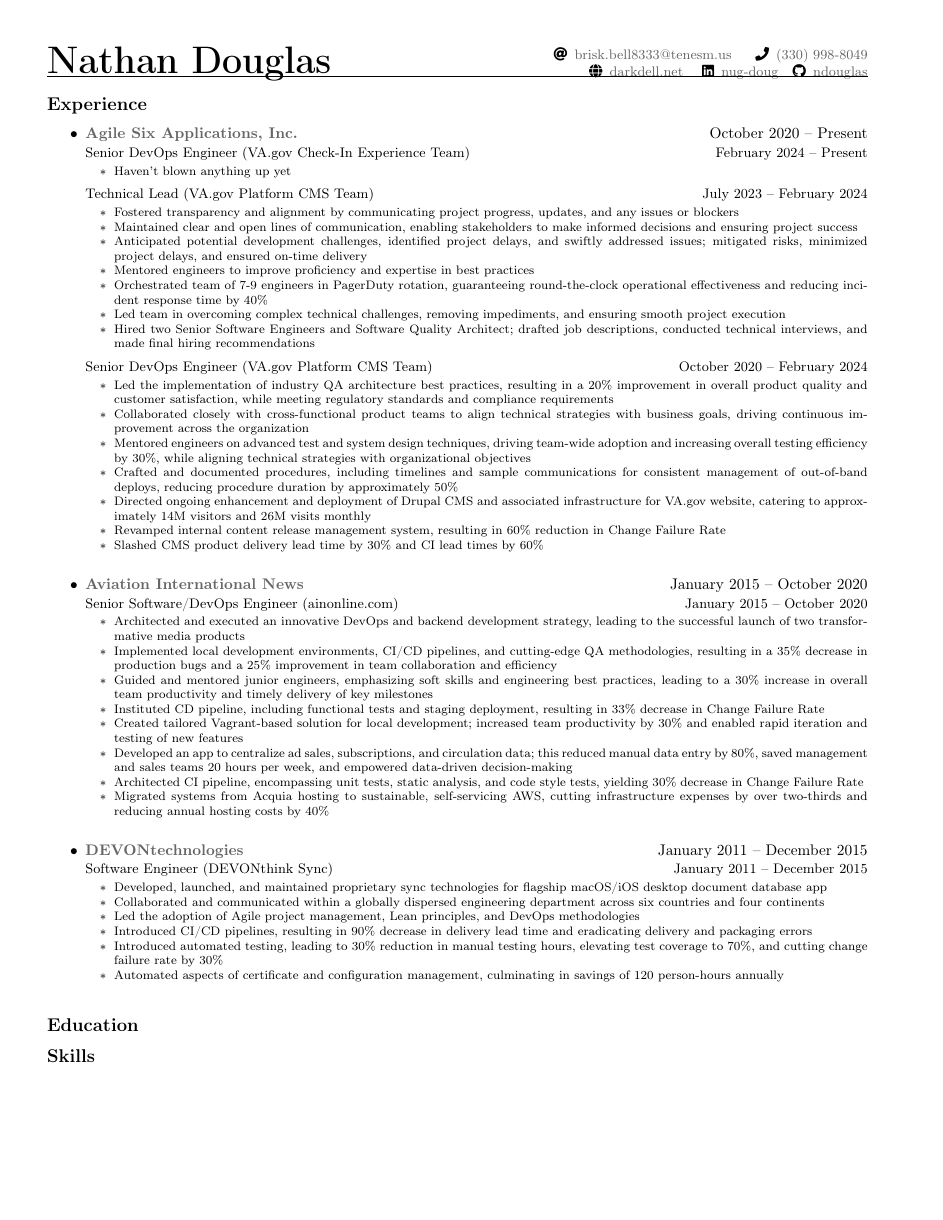
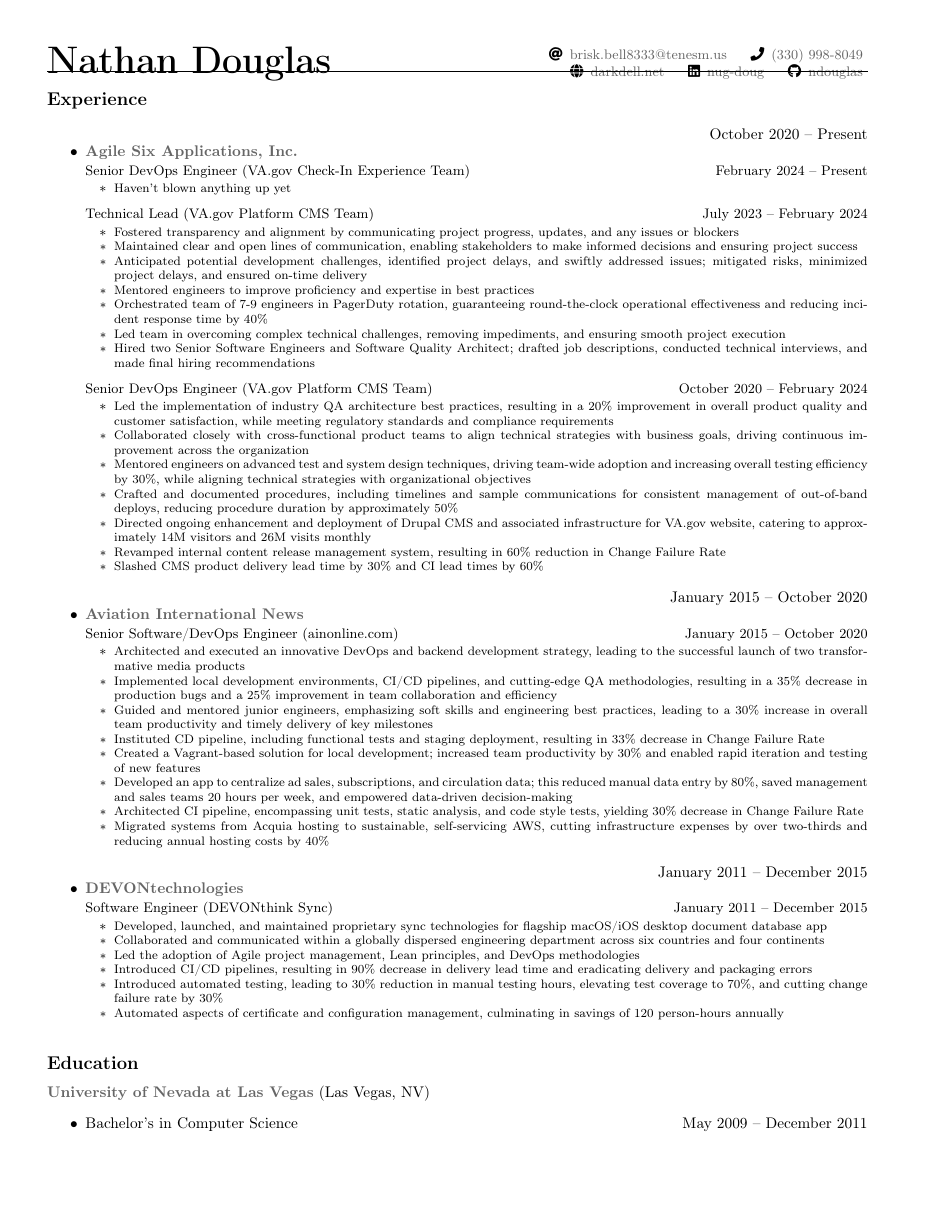
Before and after one commit to bitterbridge/resume, a LaTeX CV (resume.tex, which reads me.tex): the whole page before the commit and page 1 of 2 after it. Compiled offline with pdfLaTeX.

Commit message:
Adding skill section.

```diff
--- a/me.tex
+++ b/me.tex
@@ -46,9 +46,9 @@
 
 % My email address contact item.
 \newcommand{\myemailcontact}{%
-  \BeginAccSupp{%
-    method=pdfstringdef,%
-    space=true,%
+  \BeginAccSupp{
+    method=pdfstringdef,
+    space=true,
     ActualText={\pdfnewline Email: \myemail}
   }\normalfont \contactinfoitem{\faAt}{mailto:\myemail}{\myemail}
   \EndAccSupp{}
@@ -56,73 +56,60 @@
 
 % Phone number contact item.
 \newcommand{\myphonecontact}{%
-  \BeginAccSupp{%
-    method=pdfstringdef,%
-    ActualText={\pdfnewline Phone: \myphone}%
-  }\normalfont \contactinfoitem{\faPhone}{tel:\myphoneplain}{\myphone}%
-  \EndAccSupp{}%
+  \BeginAccSupp{
+    method=pdfstringdef,
+    ActualText={\pdfnewline Phone: \myphone}
+  }\normalfont \contactinfoitem{\faPhone}{tel:\myphoneplain}{\myphone}
+  \EndAccSupp{}
 }
 
 % Website contact item.
 \newcommand{\mywebsiteurl}{https://\mywebsite/}
 \newcommand{\mywebsitecontact}{%
-  \BeginAccSupp{%
-    method=pdfstringdef,%
-    ActualText={\pdfnewline Website: \mywebsiteurl}%
-  }\normalfont \contactinfoitem{\faGlobe}{\mywebsiteurl}{\mywebsite}%
+  \BeginAccSupp{
+    method=pdfstringdef,
+    ActualText={\pdfnewline Website: \mywebsiteurl}
+  }\normalfont \contactinfoitem{\faGlobe}{\mywebsiteurl}{\mywebsite}
   \EndAccSupp{}
 }
 
 % LinkedIn supplemental commands.
 \newcommand{\mylinkedinurl}{https://www.linkedin.com/in/\mylinkedinusername/}
 \newcommand{\mylinkedincontact}{%
-  \BeginAccSupp{%
-    method=pdfstringdef,%
-    ActualText={\pdfnewline LinkedIn: \mylinkedinurl}%
-  }\normalfont \contactinfoitem{\faLinkedin}{\mylinkedinurl}{\mylinkedinusername}%
-  \EndAccSupp{}%
+  \BeginAccSupp{
+    method=pdfstringdef,
+    ActualText={\pdfnewline LinkedIn: \mylinkedinurl}
+  }\normalfont \contactinfoitem{\faLinkedin}{\mylinkedinurl}{\mylinkedinusername}
+  \EndAccSupp{}
 }
 
 % GitHub supplemental commands.
 \newcommand{\mygithuburl}{https://github.com/\mygithubusername/}
 \newcommand{\mygithubcontact}{%
-  \BeginAccSupp{%
-    method=pdfstringdef,%
-    ActualText={\pdfnewline GitHub: \mygithuburl}%
-  }\normalfont \contactinfoitem{\faGithub}{\mygithuburl}{\mygithubusername}%
-  \EndAccSupp{}%
+  \BeginAccSupp{
+    method=pdfstringdef,
+    ActualText={\pdfnewline GitHub: \mygithuburl}
+  }\normalfont \contactinfoitem{\faGithub}{\mygithuburl}{\mygithubusername}
+  \EndAccSupp{}
 }
 
 % My name, linked to my website.
-\newcommand{\myheadername}{%
-  % Make the name very large and bold, unlike me.
-  \Huge\bfseries%
-  \myfullname%
-}
+\newcommand{\myheadername}{\Huge\bfseries\myfullname}
 
 % My contact information is a list of contact items, separated by bullet points
 % when they occur in the same line, and separated by newlines when they occur
 % on different lines.
 \newcommand{\mycontactinfo}{%
-  % Right-align the contact information.
-  \raggedleft%
-  % Negative padding on the top to make the contact information higher.
-  \vspace{-1.75em}%
-  % Let's make this text a little smaller.
-  \small%
+  \raggedleft \small
   \myemailcontact \contactinfoitemseparator \myphonecontact \\
   \mywebsitecontact \contactinfoitemseparator \mylinkedincontact \contactinfoitemseparator \mygithubcontact %
 }
 
-% Define my header
+% Define my header.
 \newcommand{\myheader}{%
-  % Create a header with my name and contact information.
-  % The name should occupy about the left half of the page, and the contact
-  % information should occupy the rest of the page.
   \noindent\begin{tabularx}{\textwidth}{@{}L R@{}}
-    \myheadername & \mycontactinfo \\
-  \end{tabularx}
-  \vspace{-0.1in}\hrule
+    \myheadername & \vspace{-1.75em}\mycontactinfo \\
+  \end{tabularx}\vspace{-0.1in}\hrule
 }
 
 % Define a list of employers and periods of employment.
@@ -137,18 +124,16 @@
 % This is a two-column table with the employer on the left and the period of
 % employment on the right.
 \newcommand{\resumeemployer}[2]{%
-  % Use a tabularx to make the table fill the entire width of the page.
   \noindent\begin{tabularx}{\linewidth}{@{}L R@{}}
-    \textbf{#1} & #2 \\
+    \item \textbf{#1} & #2 \\
   \end{tabularx}\vspace{-4pt}
 }
 
 % Define a list of roles at a given employer.
 % This will be a list of items, each of which is a resumerole command.
 \newcommand{\resumeroles}[1]{%
-  % Begin a list (not indented, no bullets, etc).
   \begin{itemize}[leftmargin=0pt, noitemsep, nosep, label={}]
-    #1
+    \item \small #1
   \end{itemize}
 }
 
@@ -156,16 +141,14 @@
 % This is a two-column table with the job title on the left, project name in
 % parentheses, and the period of the position on the right.
 \newcommand{\resumerole}[3]{%
-  \small
   \begin{tabularx}{\linewidth}{@{}L R@{}}
     #1 (#2) & #3 \\
   \end{tabularx}
 }
 
-% Define a list of resume items within a given role.
-% This will be a list of items, each of which is a resumeitem command.
+% Define a list of resume role items within a given role.
+% This will be a list of items, each of which is a resumeroleitem command.
 \newcommand{\resumeroleitems}[1]{%
-  \footnotesize
   \begin{itemize}
     #1
   \end{itemize}\vspace{6pt}
@@ -173,7 +156,7 @@
 
 % An item in a list.
 \newcommand{\resumeroleitem}[1]{%
-  \item #1 \vspace{-2pt}
+  \item \footnotesize #1 \vspace{-2pt}
 }
 
 % Define my experience
@@ -181,19 +164,19 @@
   % Begin experience list
   \resumeemployers{%
     % Begin Agile Six
-    \item \resumeemployer{\href{https://agile6.com}{Agile Six Applications, Inc.}}{October 2020 -- Present}
+    \resumeemployer{\href{https://agile6.com}{Agile Six Applications, Inc.}}{October 2020 -- Present}
     {% Begin roles at Agile Six
       \resumeroles{% List of roles at Agile Six
 
         % CIE DevOps Engineer Role
-        \item \resumerole{Senior DevOps Engineer}{VA.gov Check-In Experience Team}{February 2024 -- Present}{%
+        \resumerole{Senior DevOps Engineer}{VA.gov Check-In Experience Team}{February 2024 -- Present}{%
           \resumeroleitems{%
             \resumeroleitem{Haven't blown anything up yet}
           } % End CIE DevOps Engineer role items.
         } % End CIE DevOps Engineer Role
 
         % CMS Tech Lead Role
-        \item \resumerole{Technical Lead}{VA.gov Platform CMS Team}{July 2023 -- February 2024}{%
+        \resumerole{Technical Lead}{VA.gov Platform CMS Team}{July 2023 -- February 2024}{%
           \resumeroleitems{%
             \resumeroleitem{Fostered transparency and alignment by communicating project progress, updates, and any issues or blockers}
             \resumeroleitem{Maintained clear and open lines of communication, enabling stakeholders to make informed decisions and ensuring project success}
@@ -206,7 +189,7 @@
         }% End CMS Tech Lead Role
 
         % CMS DevOps Engineer Role
-        \item \resumerole{Senior DevOps Engineer}{VA.gov Platform CMS Team}{October 2020 -- February 2024}{%
+        \resumerole{Senior DevOps Engineer}{VA.gov Platform CMS Team}{October 2020 -- February 2024}{%
           \resumeroleitems{%
             \resumeroleitem{Led the implementation of industry QA architecture best practices, resulting in a 20\% improvement in overall product quality and customer satisfaction, while meeting regulatory standards and compliance requirements}
             \resumeroleitem{Collaborated closely with cross-functional product teams to align technical strategies with business goals, driving continuous improvement across the organization}
@@ -221,18 +204,18 @@
     }% End Agile Six
 
     % Begin Aviation International News
-    \item \resumeemployer{\href{https://www.ainonline.com/}{Aviation International News}}{January 2015 -- October 2020}
+    \resumeemployer{\href{https://www.ainonline.com/}{Aviation International News}}{January 2015 -- October 2020}
     {% Begin roles at Aviation International News
       \resumeroles{% List of roles at Aviation International News
 
         % Senior Software/DevOps Engineer Role
-        \item \resumerole{Senior Software/DevOps Engineer}{ainonline.com}{January 2015 -- October 2020}{%
+        \resumerole{Senior Software/DevOps Engineer}{ainonline.com}{January 2015 -- October 2020}{%
           \resumeroleitems{%
             \resumeroleitem{Architected and executed an innovative DevOps and backend development strategy, leading to the successful launch of two transformative media products}
             \resumeroleitem{Implemented local development environments, CI/CD pipelines, and cutting-edge QA methodologies, resulting in a 35\% decrease in production bugs and a 25\% improvement in team collaboration and efficiency}
             \resumeroleitem{Guided and mentored junior engineers, emphasizing soft skills and engineering best practices, leading to a 30\% increase in overall team productivity and timely delivery of key milestones}
             \resumeroleitem{Instituted CD pipeline, including functional tests and staging deployment, resulting in 33\% decrease in Change Failure Rate}
-            \resumeroleitem{Created tailored Vagrant-based solution for local development; increased team productivity by 30\% and enabled rapid iteration and testing of new features}
+            \resumeroleitem{Created a Vagrant-based solution for local development; increased team productivity by 30\% and enabled rapid iteration and testing of new features}
             \resumeroleitem{Developed an app to centralize ad sales, subscriptions, and circulation data; this reduced manual data entry by 80\%, saved management and sales teams 20 hours per week, and empowered data-driven decision-making}
             \resumeroleitem{Architected CI pipeline, encompassing unit tests, static analysis, and code style tests, yielding 30\% decrease in Change Failure Rate}
             \resumeroleitem{Migrated systems from Acquia hosting to sustainable, self-servicing AWS, cutting infrastructure expenses by over two-thirds and reducing annual hosting costs by 40\%}
@@ -242,12 +225,12 @@
     }% End Aviation International News
 
     % Begin DEVONtechnologies
-    \item \resumeemployer{\href{https://www.devontechnologies.com/}{DEVONtechnologies}}{January 2011 -- December 2015}
+    \resumeemployer{\href{https://www.devontechnologies.com/}{DEVONtechnologies}}{January 2011 -- December 2015}
     {% Begin roles at DEVONtechnologies
       \resumeroles{% List of roles at DEVONtechnologies
 
         % Software Engineer Role
-        \item \resumerole{Software Engineer}{DEVONthink Sync}{January 2011 -- December 2015}{%
+        \resumerole{Software Engineer}{DEVONthink Sync}{January 2011 -- December 2015}{%
           \resumeroleitems{%
             \resumeroleitem{Developed, launched, and maintained proprietary sync technologies for flagship macOS/iOS desktop document database app}
             \resumeroleitem{Collaborated and communicated within a globally dispersed engineering department across six countries and four continents}
@@ -265,3 +248,6 @@
 
 % Define my education
 \newcommand{\myeducation}{%
+  \noindent\textbf{\href{https://www.unlv.edu}{University of Nevada at Las Vegas}} (Las Vegas, NV)
+  \begin{itemize}
+    \item Bachelor's in Computer Science \hfill May 2009 -- December 2011
@@ -271,0 +320 @@
+      \resumeskilllanguage{\LaTeX{}}{LaTeX}{1}{%
```
Also changed, not shown: resume.txt (+31 -6 lines), resume.pdf, me.tex (73 more changed lines).
